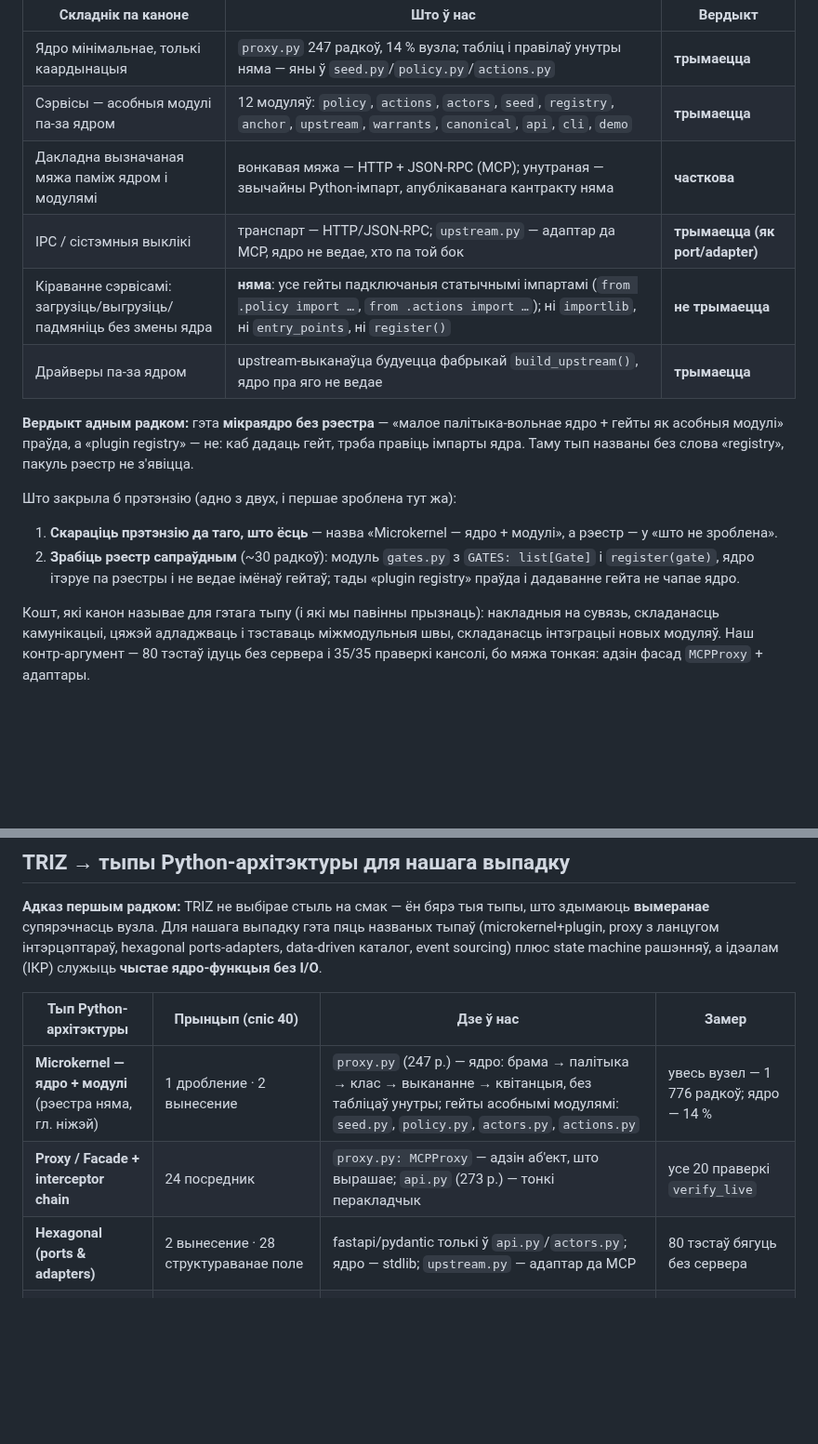
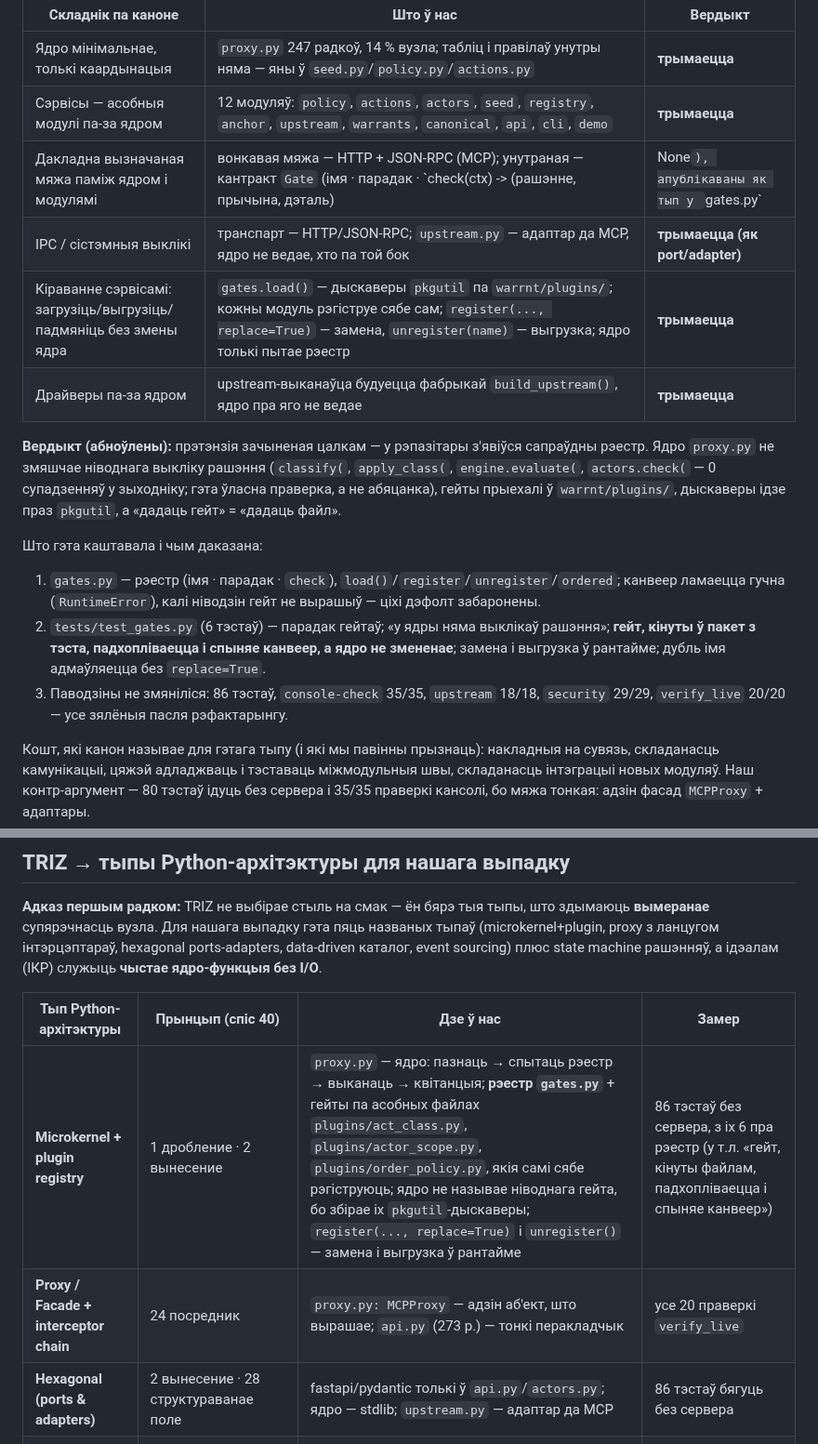
Before and after one commit to indrad3v4/hackyeah-2026-ai-control-layer, a Markdown page: docs/triz-python-architecture.md, 2 parts joined by grey strips. Shown at 93% size. Drawn GitHub-style; blank space fills up the shorter version.

Commit message:
triz doc: the microkernel claim is now true, with the registry as evidence

```diff
--- a/docs/triz-python-architecture.md
+++ b/docs/triz-python-architecture.md
@@ -19,16 +19,17 @@
 |---|---|---|
 | Ядро мінімальнае, толькі каардынацыя | `proxy.py` 247 радкоў, 14 % вузла; табліц і правілаў унутры няма — яны ў `seed.py`/`policy.py`/`actions.py` | **трымаецца** |
 | Сэрвісы — асобныя модулі па-за ядром | 12 модуляў: `policy`, `actions`, `actors`, `seed`, `registry`, `anchor`, `upstream`, `warrants`, `canonical`, `api`, `cli`, `demo` | **трымаецца** |
-| Дакладна вызначаная мяжа паміж ядром і модулямі | вонкавая мяжа — HTTP + JSON-RPC (MCP); унутраная — звычайны Python-імпарт, апублікаванага кантракту няма | **часткова** |
+| Дакладна вызначаная мяжа паміж ядром і модулямі | вонкавая мяжа — HTTP + JSON-RPC (MCP); унутраная — кантракт `Gate` (імя · парадак · `check(ctx) -> (рашэнне, прычына, дэталь) | None`), апублікаваны як тып у `gates.py` | **трымаецца** |
 | IPC / сістэмныя выклікі | транспарт — HTTP/JSON-RPC; `upstream.py` — адаптар да MCP, ядро не ведае, хто па той бок | **трымаецца (як port/adapter)** |
-| Кіраванне сэрвісамі: загрузіць/выгрузіць/падмяніць без змены ядра | **няма**: усе гейты падключаныя статычнымі імпартамі (`from .policy import …`, `from .actions import …`); ні `importlib`, ні `entry_points`, ні `register()` | **не трымаецца** |
+| Кіраванне сэрвісамі: загрузіць/выгрузіць/падмяніць без змены ядра | `gates.load()` — дыскаверы `pkgutil` па `warrnt/plugins/`; кожны модуль рэгіструе сябе сам; `register(..., replace=True)` — замена, `unregister(name)` — выгрузка; ядро толькі пытае рэестр | **трымаецца** |
 | Драйверы па-за ядром | upstream-выканаўца будуецца фабрыкай `build_upstream()`, ядро пра яго не ведае | **трымаецца** |
 
-**Вердыкт адным радком:** гэта **мікраядро без рэестра** — «малое палітыка-вольнае ядро + гейты як асобныя модулі» праўда, а «plugin registry» — не: каб дадаць гейт, трэба правіць імпарты ядра. Таму тып названы без слова «registry», пакуль рэестр не з'явіцца.
+**Вердыкт (абноўлены):** прэтэнзія зачыненая цалкам — у рэпазітары з'явіўся сапраўдны рэестр. Ядро `proxy.py` не змяшчае ніводнага выкліку рашэння (`classify(`, `apply_class(`, `engine.evaluate(`, `actors.check(` — 0 супадзенняў у зыходніку; гэта ўласна праверка, а не абяцанка), гейты прыехалі ў `warrnt/plugins/`, дыскаверы ідзе праз `pkgutil`, а «дадаць гейт» = «дадаць файл».
 
-Што закрыла б прэтэнзію (адно з двух, і першае зроблена тут жа):
-1. **Скараціць прэтэнзію да таго, што ёсць** — назва «Microkernel — ядро + модулі», а рэестр — у «што не зроблена».
-2. **Зрабіць рэестр сапраўдным** (~30 радкоў): модуль `gates.py` з `GATES: list[Gate]` і `register(gate)`, ядро ітэруе па рэестры і не ведае імёнаў гейтаў; тады «plugin registry» праўда і дадаванне гейта не чапае ядро.
+Што гэта каштавала і чым даказана:
+1. `gates.py` — рэестр (імя · парадак · `check`), `load()`/`register`/`unregister`/`ordered`; канвеер ламаецца гучна (`RuntimeError`), калі ніводзін гейт не вырашыў — ціхі дэфолт забаронены.
+2. `tests/test_gates.py` (6 тэстаў) — парадак гейтаў; «у ядры няма выклікаў рашэння»; **гейт, кінуты ў пакет з тэста, падхопліваецца і спыняе канвеер, а ядро не змененае**; замена і выгрузка ў рантайме; дубль імя адмаўляецца без `replace=True`.
+3. Паводзіны не змяніліся: 86 тэстаў, `console-check` 35/35, `upstream` 18/18, `security` 29/29, `verify_live` 20/20 — усе зялёныя пасля рэфактарынгу.
 
 Кошт, які канон называе для гэтага тыпу (і які мы павінны прызнаць): накладныя на сувязь, складанасць камунікацыі, цяжэй адладжваць і тэставаць міжмодульныя швы, складанасць інтэграцыі новых модуляў. Наш контр-аргумент — 80 тэстаў ідуць без сервера і 35/35 праверкі кансолі, бо мяжа тонкая: адзін фасад `MCPProxy` + адаптары.
 
@@ -38,9 +39,9 @@
 
 | Тып Python-архітэктуры | Прынцып (спіс 40) | Дзе ў нас | Замер |
 |---|---|---|---|
-| **Microkernel — ядро + модулі** (рэестра няма, гл. ніжэй) | 1 дробление · 2 вынесение | `proxy.py` (247 р.) — ядро: брама → палітыка → клас → выкананне → квітанцыя, без табліцаў унутры; гейты асобнымі модулямі: `seed.py`, `policy.py`, `actors.py`, `actions.py` | увесь вузел — 1 776 радкоў; ядро — 14 % |
+| **Microkernel + plugin registry** | 1 дробление · 2 вынесение | `proxy.py` — ядро: пазнаць → спытаць рэестр → выканаць → квітанцыя; **рэестр `gates.py`** + гейты па асобных файлах `plugins/act_class.py`, `plugins/actor_scope.py`, `plugins/order_policy.py`, якія самі сябе рэгіструюць; ядро не называе ніводнага гейта, бо збірае іх `pkgutil`-дыскаверы; `register(..., replace=True)` і `unregister()` — замена і выгрузка ў рантайме | 86 тэстаў без сервера, з іх 6 пра рэестр (у т.л. «гейт, кінуты файлам, падхопліваецца і спыняе канвеер») |
 | **Proxy / Facade + interceptor chain** | 24 посредник | `proxy.py: MCPProxy` — адзін аб'ект, што вырашае; `api.py` (273 р.) — тонкі перакладчык | усе 20 праверкі `verify_live` |
-| **Hexagonal (ports & adapters)** | 2 вынесение · 28 структураванае поле | fastapi/pydantic толькі ў `api.py`/`actors.py`; ядро — stdlib; `upstream.py` — адаптар да MCP | 80 тэстаў бягуць без сервера |
+| **Hexagonal (ports & adapters)** | 2 вынесение · 28 структураванае поле | fastapi/pydantic толькі ў `api.py`/`actors.py`; ядро — stdlib; `upstream.py` — адаптар да MCP | 86 тэстаў бягуць без сервера |
 | **Data-driven / table-driven каталог** | 2 вынесение · 10 предварительное действие | `seed.py` (43 р.), `DECIDER`/`CLASS_OF_TOOL` у `actions.py` | рашэнне чытаецца з табліцы, а не з if-else |
 | **Event sourcing: append-only log + hash chain** | 23 обратная связь · 25 самообслуживание | `registry.py` (77 р.), `anchor.py` (80 р.); `/verify` — самаабслугоўванне | 48 квітанцый, ланцуг пералічваецца з genesis |
 | **State machine / decision ladder** | 28 (неструктурнае → структураванае) · 16 | `models.Decision` (allow/deny/human/revoked/expired) + лесвіца класаў | клас **паднімае** адказ, ніколі не апускае |
```
